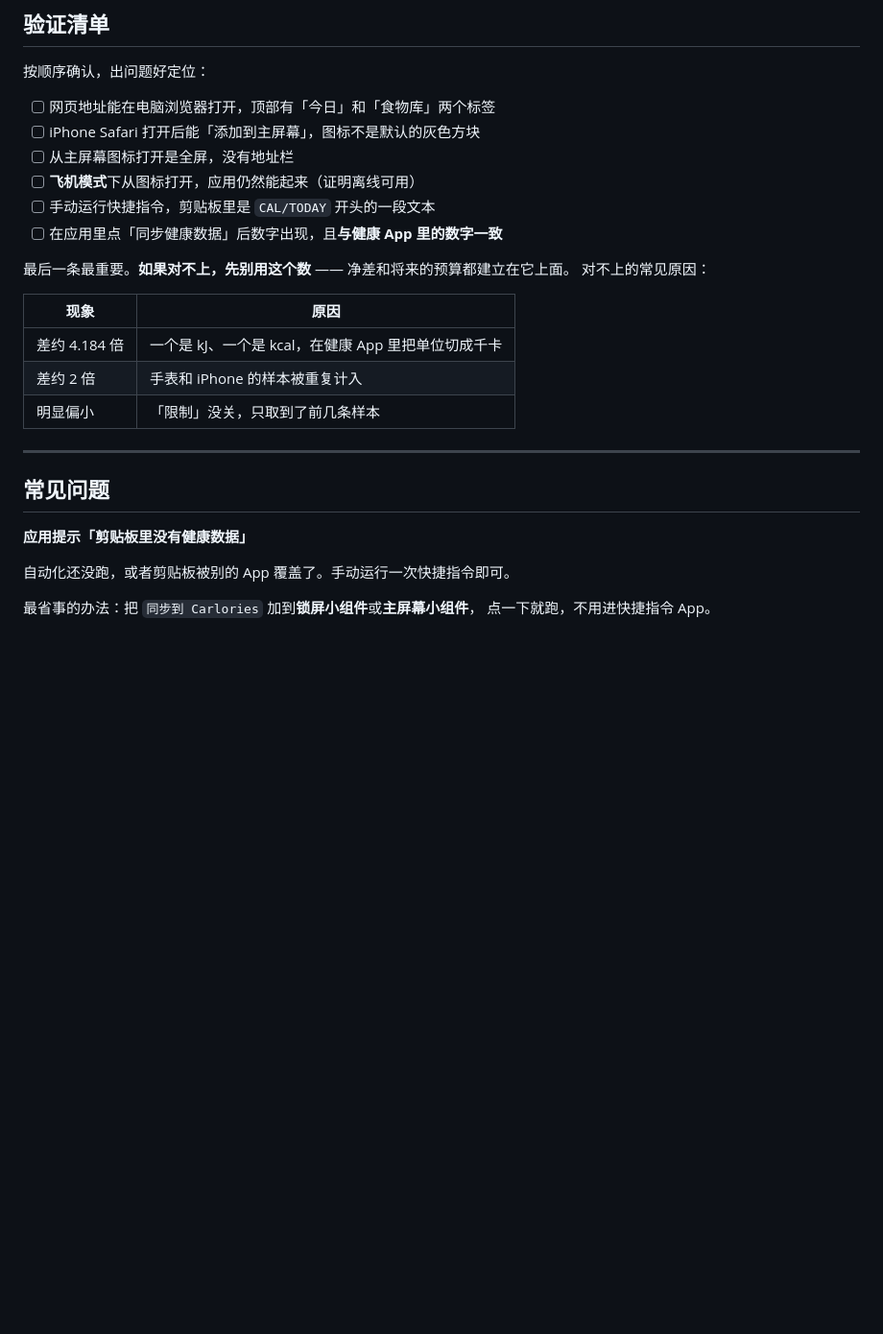
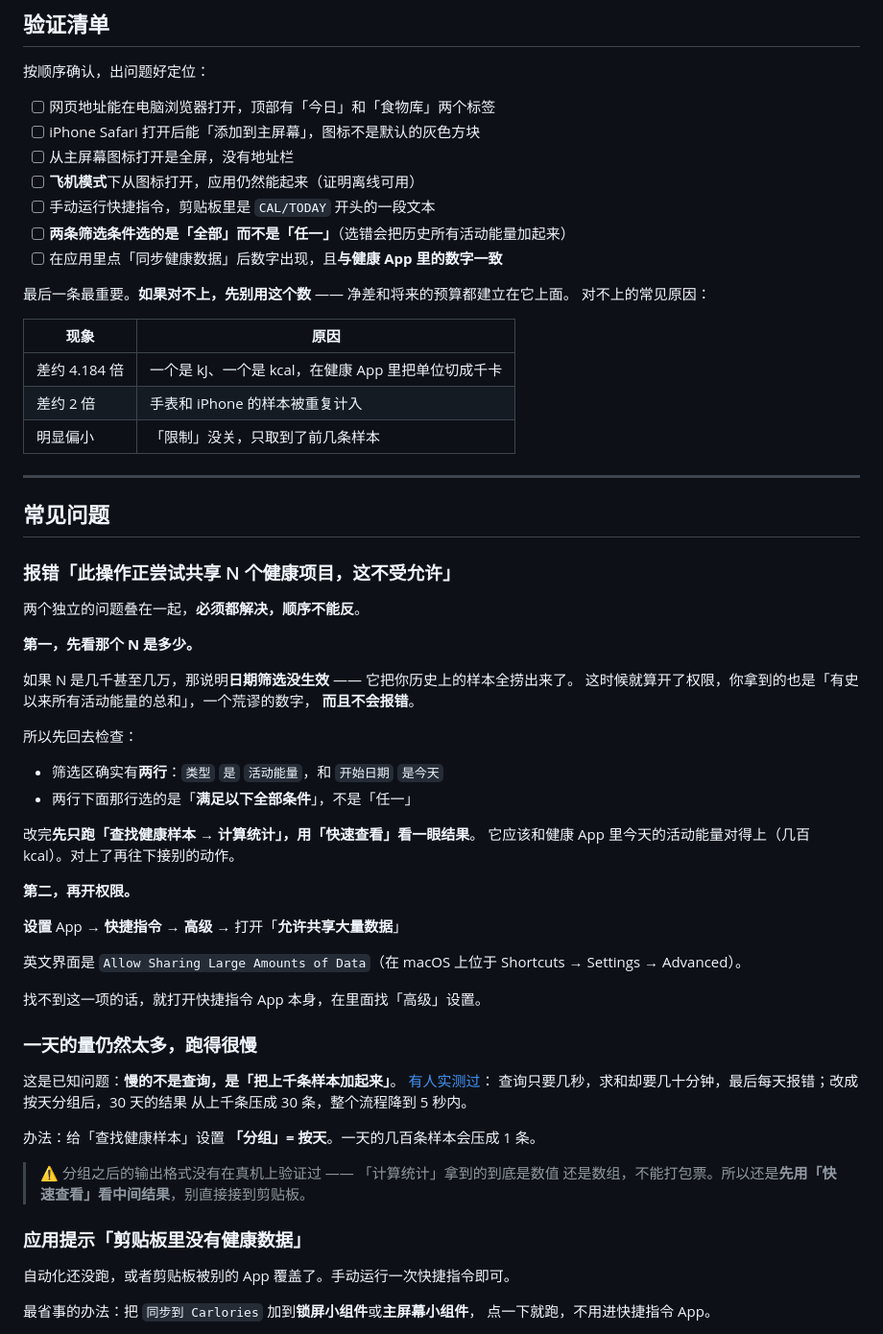
Before and after one commit to sier7/carlories, a Markdown page: docs/装到手机上.md, the part around one of its changes. Shown at 96% size. Rendered like a GitHub page; blank space fills up the shorter version.

Commit message:
更新 docs/装到手机上.md

```diff
--- a/docs/装到手机上.md
+++ b/docs/装到手机上.md
@@ -163,6 +201,7 @@ iOS 会弹出「**允许粘贴？**」→ 点**允许**。
 - [ ] 从主屏幕图标打开是全屏，没有地址栏
 - [ ] **飞机模式**下从图标打开，应用仍然能起来（证明离线可用）
 - [ ] 手动运行快捷指令，剪贴板里是 `CAL/TODAY` 开头的一段文本
+- [ ] **两条筛选条件选的是「全部」而不是「任一」**（选错会把历史所有活动能量加起来）
 - [ ] 在应用里点「同步健康数据」后数字出现，且**与健康 App 里的数字一致**
 
 最后一条最重要。**如果对不上，先别用这个数** —— 净差和将来的预算都建立在它上面。
@@ -178,7 +217,46 @@ iOS 会弹出「**允许粘贴？**」→ 点**允许**。
 
 ## 常见问题
 
-**应用提示「剪贴板里没有健康数据」**
+### 报错「此操作正尝试共享 N 个健康项目，这不受允许」
+
+两个独立的问题叠在一起，**必须都解决，顺序不能反**。
+
+**第一，先看那个 N 是多少。**
+
+如果 N 是几千甚至几万，那说明**日期筛选没生效** —— 它把你历史上的样本全捞出来了。
+这时候就算开了权限，你拿到的也是「有史以来所有活动能量的总和」，一个荒谬的数字，
+**而且不会报错**。
+
+所以先回去检查：
+
+- 筛选区确实有**两行**：`类型` `是` `活动能量`，和 `开始日期` `是今天`
+- 两行下面那行选的是「**满足以下全部条件**」，不是「任一」
+
+改完**先只跑「查找健康样本 → 计算统计」，用「快速查看」看一眼结果**。
+它应该和健康 App 里今天的活动能量对得上（几百 kcal）。对上了再往下接别的动作。
+
+**第二，再开权限。**
+
+**设置** App → **快捷指令** → **高级** → 打开「**允许共享大量数据**」
+
+英文界面是 `Allow Sharing Large Amounts of Data`（在 macOS 上位于
+Shortcuts → Settings → Advanced）。
+
+找不到这一项的话，就打开快捷指令 App 本身，在里面找「高级」设置。
+
+### 一天的量仍然太多，跑得很慢
+
+这是已知问题：**慢的不是查询，是「把上千条样本加起来」**。
+[有人实测过](https://www.iwader.co.uk/posts/2023/11/improve-performance-when-querying-apple-health-samples-in-shortcuts/)：
+查询只要几秒，求和却要几十分钟，最后每天报错；改成按天分组后，30 天的结果
+从上千条压成 30 条，整个流程降到 5 秒内。
+
+办法：给「查找健康样本」设置 **「分组」= 按天**。一天的几百条样本会压成 1 条。
+
+> ⚠️ 分组之后的输出格式没有在真机上验证过 —— 「计算统计」拿到的到底是数值
+> 还是数组，不能打包票。所以还是**先用「快速查看」看中间结果**，别直接接到剪贴板。
+
+### 应用提示「剪贴板里没有健康数据」
 
 自动化还没跑，或者剪贴板被别的 App 覆盖了。手动运行一次快捷指令即可。
 
```
Also changed, not shown: other parts of docs/装到手机上.md (+42 -4 lines).
